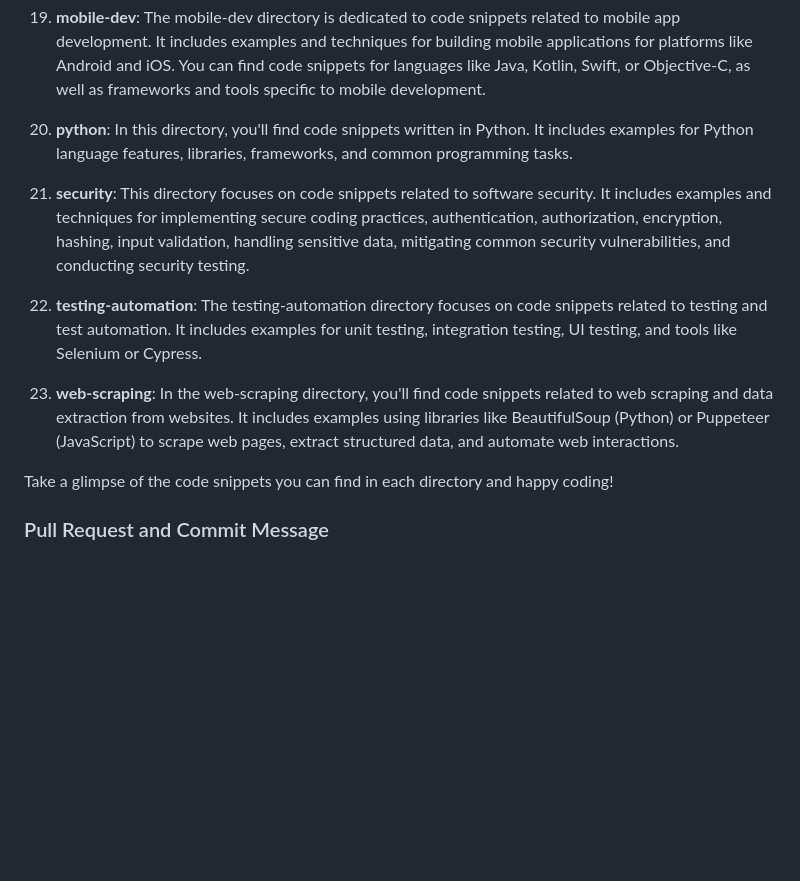
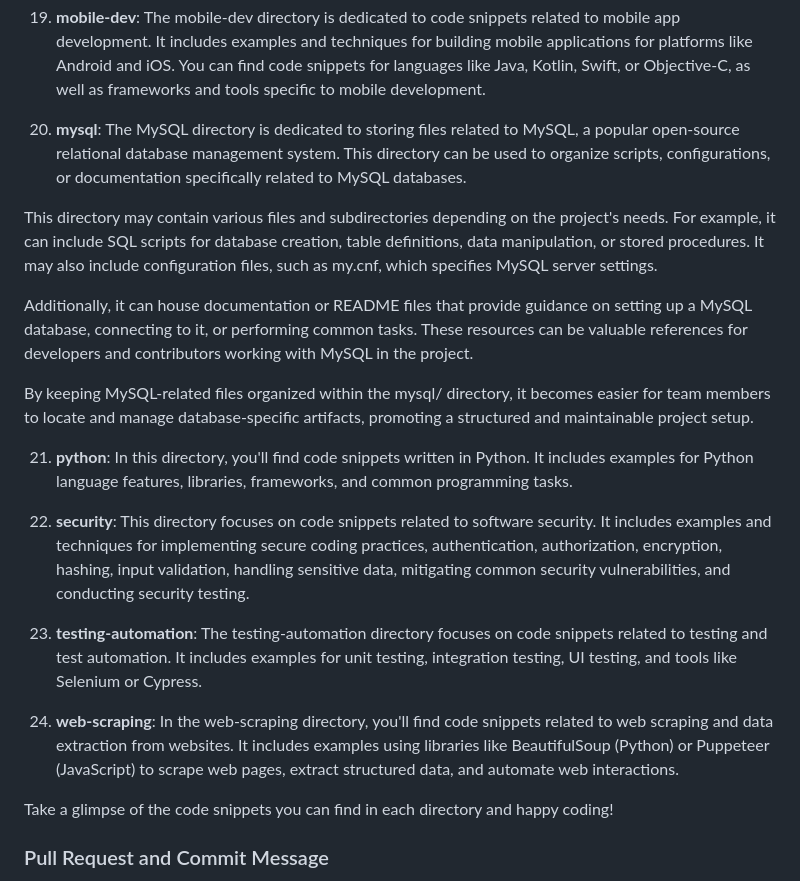
Before and after one commit to pizofreude/code-snippet-library, a Markdown page: README.md, the part around the change. GitHub-like rendering; blank space fills up the shorter version.

Commit message:
Update README: Add mysql/ description

```diff
--- a/README.md
+++ b/README.md
@@ -92,13 +92,21 @@ Here's a brief description of each directory:
 
 19.  **mobile-dev**: The mobile-dev directory is dedicated to code snippets related to mobile app development. It includes examples and techniques for building mobile applications for platforms like Android and iOS. You can find code snippets for languages like Java, Kotlin, Swift, or Objective-C, as well as frameworks and tools specific to mobile development.
 
-20.  **python**: In this directory, you'll find code snippets written in Python. It includes examples for Python language features, libraries, frameworks, and common programming tasks.
+20.  **mysql**: The MySQL directory is dedicated to storing files related to MySQL, a popular open-source relational database management system. This directory can be used to organize scripts, configurations, or documentation specifically related to MySQL databases.
 
-21.  **security**: This directory focuses on code snippets related to software security. It includes examples and techniques for implementing secure coding practices, authentication, authorization, encryption, hashing, input validation, handling sensitive data, mitigating common security vulnerabilities, and conducting security testing.
+This directory may contain various files and subdirectories depending on the project's needs. For example, it can include SQL scripts for database creation, table definitions, data manipulation, or stored procedures. It may also include configuration files, such as my.cnf, which specifies MySQL server settings.
 
-22.  **testing-automation**: The testing-automation directory focuses on code snippets related to testing and test automation. It includes examples for unit testing, integration testing, UI testing, and tools like Selenium or Cypress.
+Additionally, it can house documentation or README files that provide guidance on setting up a MySQL database, connecting to it, or performing common tasks. These resources can be valuable references for developers and contributors working with MySQL in the project.
 
-23.  **web-scraping**: In the web-scraping directory, you'll find code snippets related to web scraping and data extraction from websites. It includes examples using libraries like BeautifulSoup (Python) or Puppeteer (JavaScript) to scrape web pages, extract structured data, and automate web interactions.
+By keeping MySQL-related files organized within the mysql/ directory, it becomes easier for team members to locate and manage database-specific artifacts, promoting a structured and maintainable project setup.
+
+21.  **python**: In this directory, you'll find code snippets written in Python. It includes examples for Python language features, libraries, frameworks, and common programming tasks.
+
+22.  **security**: This directory focuses on code snippets related to software security. It includes examples and techniques for implementing secure coding practices, authentication, authorization, encryption, hashing, input validation, handling sensitive data, mitigating common security vulnerabilities, and conducting security testing.
+
+23.  **testing-automation**: The testing-automation directory focuses on code snippets related to testing and test automation. It includes examples for unit testing, integration testing, UI testing, and tools like Selenium or Cypress.
+
+24.  **web-scraping**: In the web-scraping directory, you'll find code snippets related to web scraping and data extraction from websites. It includes examples using libraries like BeautifulSoup (Python) or Puppeteer (JavaScript) to scrape web pages, extract structured data, and automate web interactions.
 
 Take a glimpse of the code snippets you can find in each directory and happy coding!
 
```
